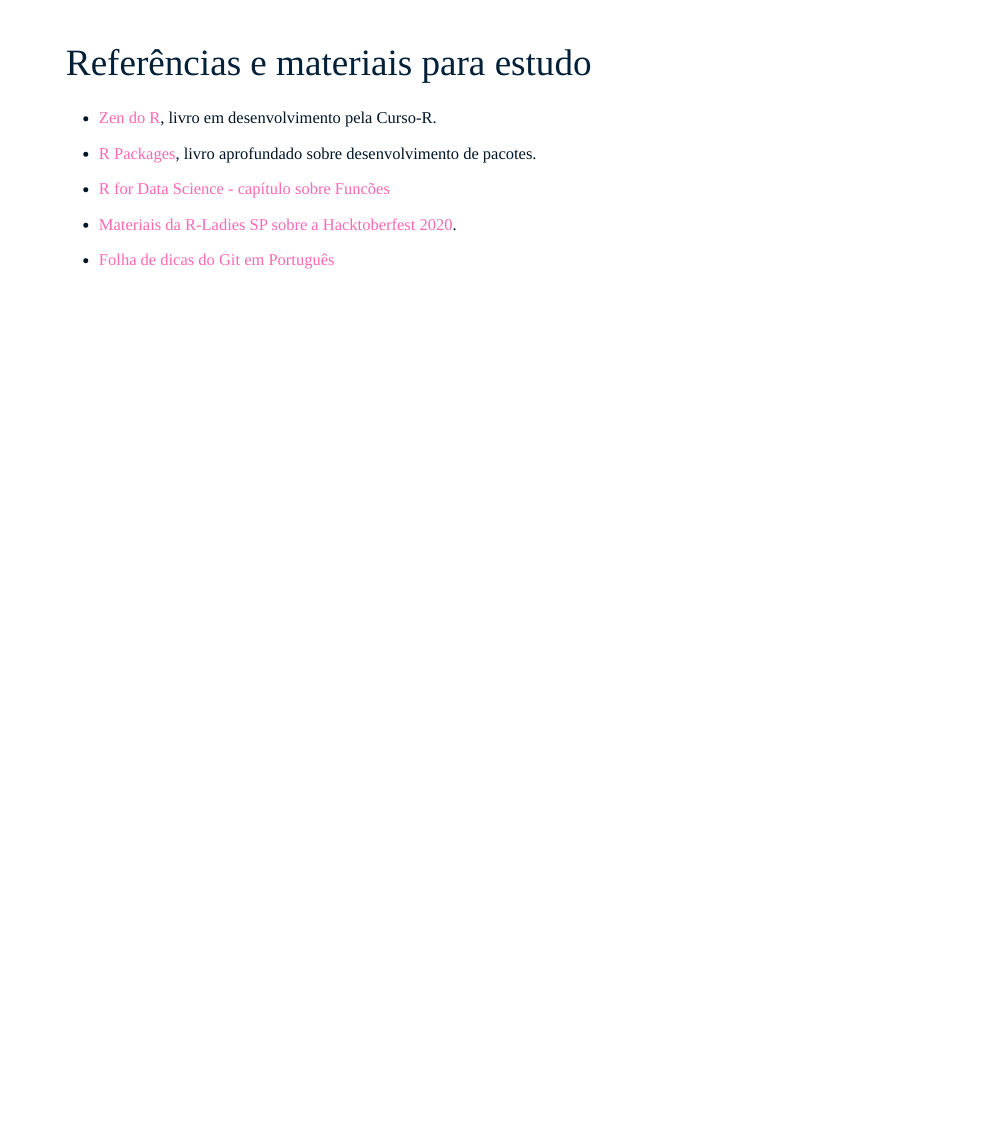
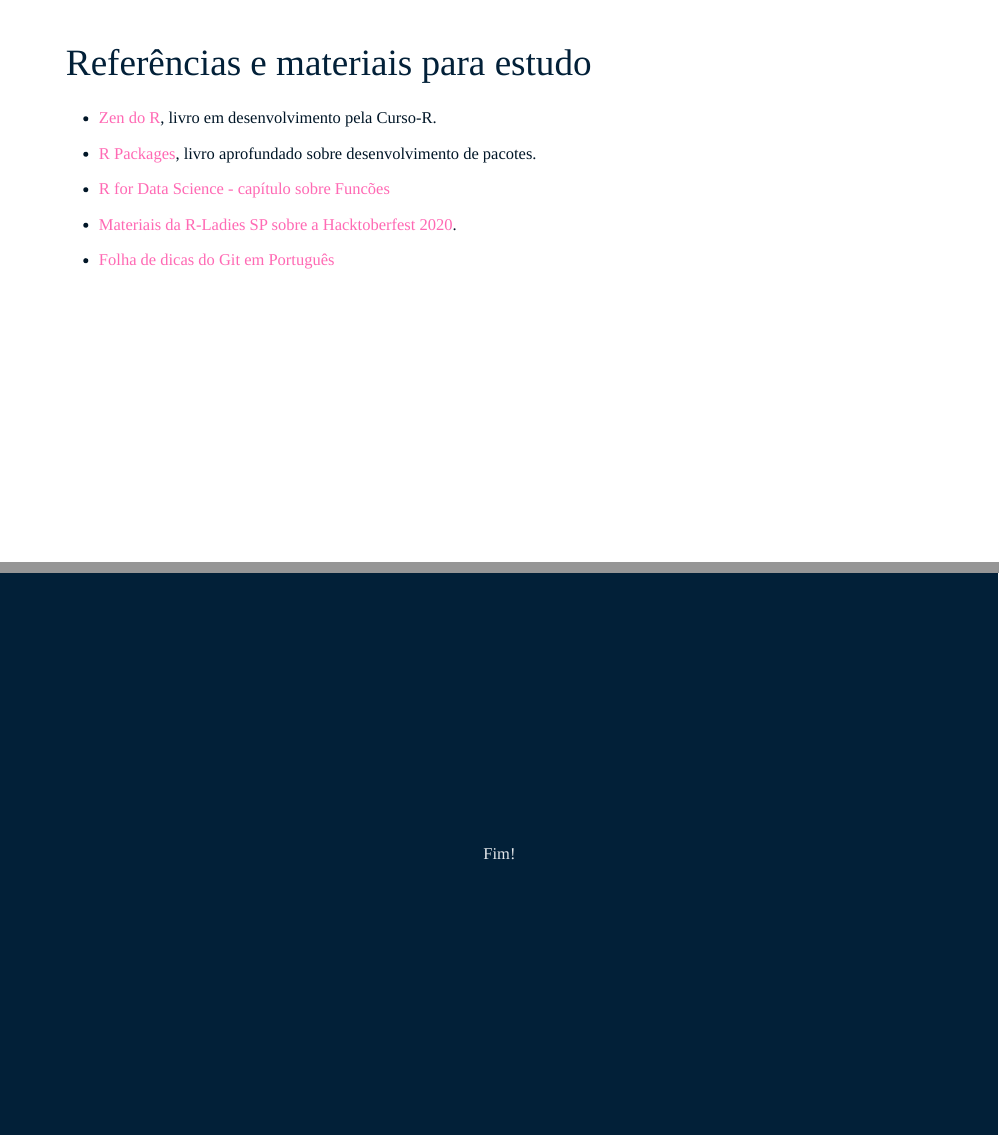
Before and after one commit to curso-r/main-pacotes, an R Markdown document (slides/index.Rmd): page 99 of 99 before the commit and pages 99 and 100 of 100 after it, the two joined at a grey line. The pictures show the slides in the output file slides/index.html that the author committed with the source; the slides are laid out offline by our stand-in for remark.js, each with all of its steps uncovered, in fonts that may differ from those the slides ask for, and without slide numbers, shadows or browser add-ons.

Commit message:
add slide final para ficar com 100

```diff
--- a/slides/index.Rmd
+++ b/slides/index.Rmd
@@ -1849,3 +1849,8 @@
 - [Materiais da R-Ladies SP sobre a Hacktoberfest 2020](https://r-ladies-sao-paulo.github.io/2020-hacktoberfest/).
 
 - [Folha de dicas do Git em Português](https://training.github.com/downloads/pt_BR/github-git-cheat-sheet/)
+
+---
+class: middle, center, inverse
+
+Fim!
```
Also changed, not shown: slides/index.html.
